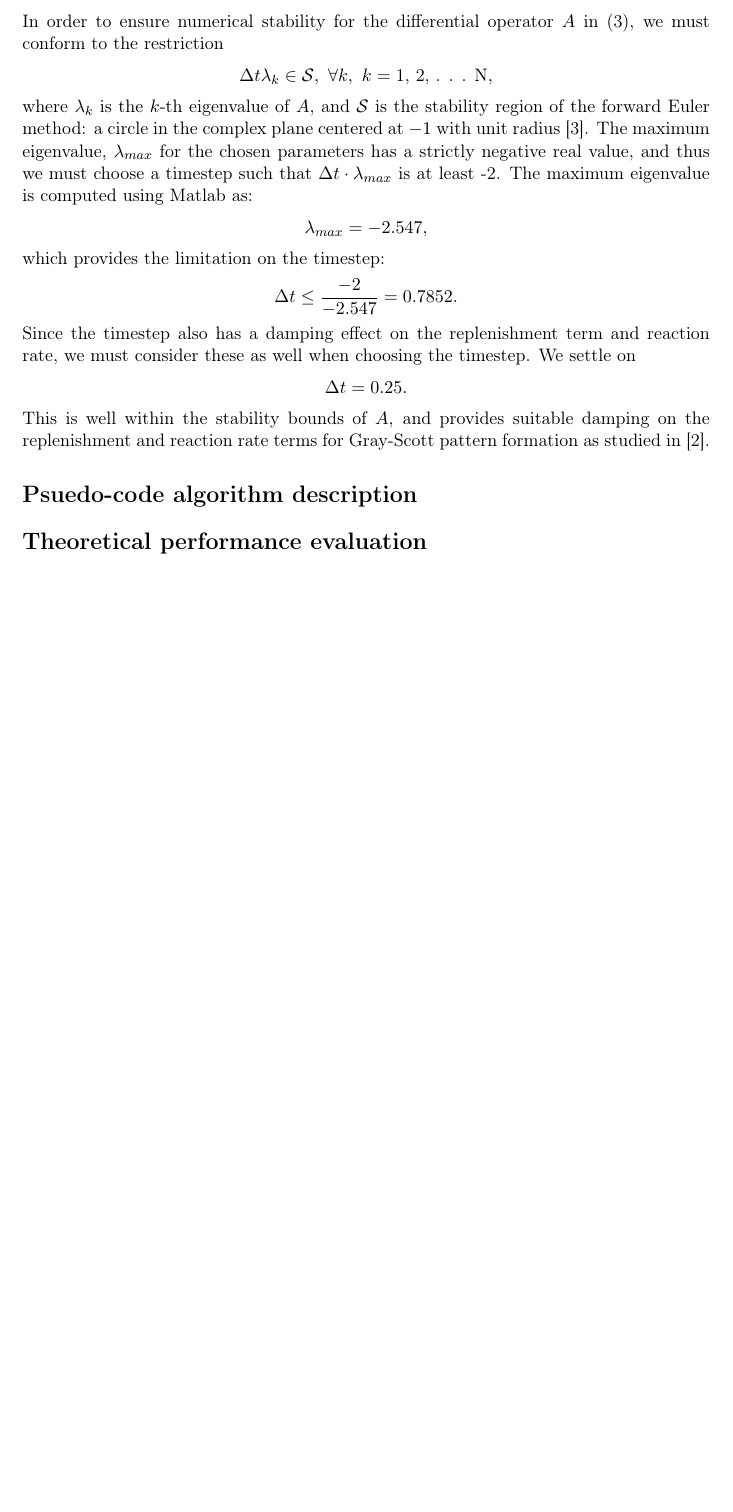
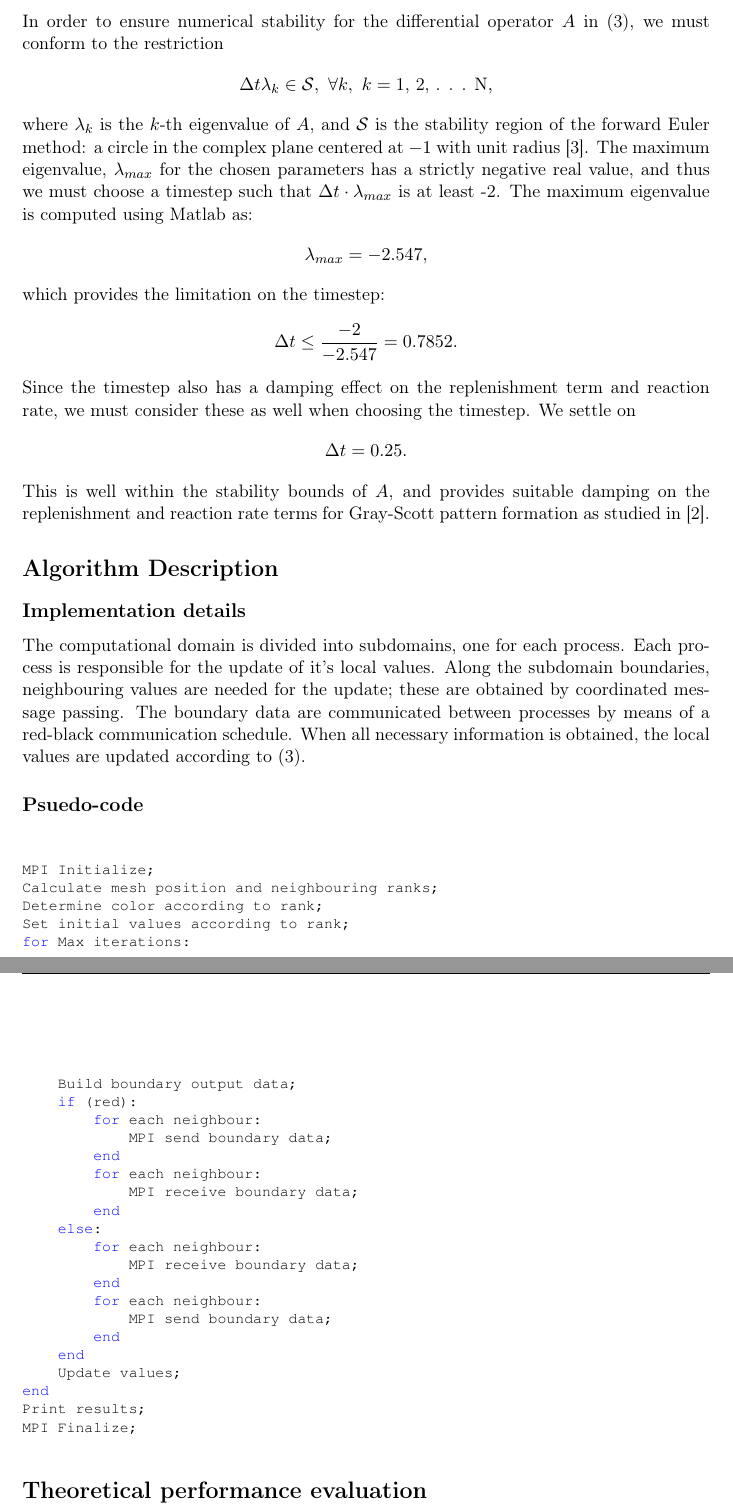
Before and after one commit to JERidenour/diff_reac_sys, a LaTeX document (report.tex, which reads mcode.sty): part of page 3 of 3 before the commit and two parts of pages 3 and 4 of 4 after it, the two joined at a grey line, cut so that both start at the same text, the shorter picture padded with empty space. Compiled offline with pdfLaTeX.

Commit message:
algorithm description, pseudocode

```diff
--- /dev/null
+++ b/mcode.sty
@@ -0,0 +1,290 @@
+%%
+%%   This is file `mcode.sty'
+%%
+%%   It is supposed to help you easily include MATLAB source code
+%%   into LaTeX document,  but have it nicely highlighted, using
+%%   the great listings package.
+%%
+%%   PLEASE NOTE that this package does nothing but save you from
+%%   figuring out some configurations  in setting up the LISTINGS
+%%   package. ALL the work is done by that package!  Thus, please
+%%   refer your questions to the listings package documentation.
+%%
+%%   Usage: You have three ways of including your MATLAB code. As
+%%   environment,  as inline object and directly from an external
+%%   file.
+%%
+%%   1) Environment:
+%%
+%%          \begin{lstlisting}
+%%             YOUR CODE HERE
+%%          \end{lstlisting}
+%%
+%%
+%%   2) Inline object*:
+%%
+%%          Bla bla \mcode{CODEFRAGMENT} bla bla.
+%%
+%%
+%%   3) Include external file (in environment form)
+%%
+%%          \lstinputlisting{YOUR-FILE.m}
+%%
+%%
+%%   For your convenience this package has the following options:
+%%
+%%   - bw  if you intend to print the document (highlighting done
+%%         via text formatting (bold, italic) and shades of gray)
+%%
+%%   - numbered  if you want line numbers
+%%
+%%   - autolinebreaks  if you want  the package to  automatically
+%%          wrap your  code.  This is buggy as it  may well break
+%%          break syntax and it  doesn't work well with comments.
+%%          You REALLY should wrap your code manually.
+%%
+%%   - useliterate   if you want  some characters / relations  in
+%%          your code to be replace with something more readable.
+%%          Example: ~= becomes $\neq$, >= becomes $\geq$,  delta
+%%          becomes $\delta$ and so on.
+%%
+%%   - framed  if you want a frame  around the source code blocks
+%%
+%%   - final  if you have  ``gloablly'' set the draft option, the
+%%         listings package will  not output the code at all.  to
+%%         force it to  do so anyway,  load this package with the
+%%         final option (passes the ``final'' on to listings).
+%%
+%%   For example, you may use \usepackage[numbered,framed]{mcode}
+%%   in your document preamble.
+%%
+%%   * If you want to place  some inline code in a footnote,  use
+%%   \mcodefn{} instead (this will reduce the font size a bit).
+%%
+%%   Note:  Inside code blocks you  can escape to LaTeX text mode
+%%   using §...§.  For ex. §text and some math: $x^2$§,  which is
+%%   especially  useful  in comments  for putting  nicely typeset
+%%   equations etc.  To get the same  colour/style as in the rest
+%%   of the comment use \mcommentfont, i.e. §\mcommentfont $x^2$§
+%%
+%%   To change the font used,  edit the first line in the "custo-
+%%   mise below" section.  And feel free to  edit other things as
+%%   well.  Refer to the documentation of the listings package to
+%%   see what  else you could do.  If an extra small font  is re-
+%%   quired,  use  {\fontfamily{pcr}\fontsize{3}{4.6}\selectfont}
+%%   in the definition of \lstbasicfont.
+%%
+%%   Author:
+%%      Florian Knorn | florian@knorn.org | www.florian-knorn.com
+%%
+%%   Version history:
+%%      2.4  --  Added \mcodefn{} command (thanks Tony Almeida)
+%%      2.3  --  More keywords (thanks Dominik Wild!)
+%%      2.2  --  Bugfix (thanks Willi Gerbig!)
+%%      2.1  --  Finally automatic detection between end and end
+%%      2.0  --  New options for line breaking and literate prog.
+%%      1.8  --  Fixed typo in documentation regarding §...§
+%%      1.7  --  Added MATLAB block comment syntax %{ ...... %}
+%%      1.6  --  Added some infos, dealing with keyword ``end''
+%%      1.5  --  Tweaked check to see wether textcomp is loaded
+%%      1.4  --  Fixed misconfig (mathescape now set to false)
+%%      1.3  --  Purely cosmetic (tabs replaced by spaces)
+%%      1.2  --  Added \lstset{showstringspaces=false}
+%%      1.1  --  Added \mcode command and [final] option
+%%      1.0  --  Release
+
+
+%%%%%%%%%%%%%%%%%%%%%%%%%%%%%%%%%%%%%%%%%%%%%%%%%%%%%%%%%%%%%%%%%
+%              D O N ' T    T O U C H    T H I S                %
+%%%%%%%%%%%%%%%%%%%%%%%%%%%%%%%%%%%%%%%%%%%%%%%%%%%%%%%%%%%%%%%%%
+\def\fileversion{2.4}
+\def\filedate{2013/11/05}
+
+\typeout{-- Package: `mcode' \fileversion\space <\filedate> --}
+\NeedsTeXFormat{LaTeX2e}
+\ProvidesPackage{mcode}[\filedate\space\fileversion]
+
+% for bw-option
+\newif\ifbw
+\DeclareOption{bw}{\bwtrue}
+
+% numbered option
+\newif\ifnumbered
+\DeclareOption{numbered}{\numberedtrue}
+
+% final option
+\newif\iffinal
+\DeclareOption{final}{\finaltrue}
+
+% autolinebreaks option
+\newif\ifautolinebreaks
+\DeclareOption{autolinebreaks}{\autolinebreakstrue}
+
+% literate programming (replace certain characters/relations
+\newif\ifuseliterate
+\DeclareOption{useliterate}{\useliteratetrue}
+
+% framed option
+\newif\ifframed
+\DeclareOption{framed}{\framedtrue}
+
+\DeclareOption*{% default
+  \PackageWarning{mcode}{Unknown option `\CurrentOption' !}%
+}
+\ProcessOptions
+
+\ifbw\typeout{ - settings optimized for printing (bw formating)}
+\else\typeout{ - settings optimized for display (colour formating)}\fi
+\ifnumbered\typeout{ - line numbering enabled}\else\fi
+\ifuseliterate\typeout{ - literate programming (character replacements) enabled}\else\fi
+\ifautolinebreaks\typeout{ - automatic line breaking enabled (careful, buggy!)}\else\fi
+\ifframed\typeout{ - framed listings}\else\fi
+
+% This command allows you to typeset syntax highlighted Matlab
+% code ``inline''.  The font size \small seems to look best...
+\newcommand{\mcode}[1]{\lstinline[basicstyle=\lstbasicfont\small]|#1|}
+
+% Same, but for footnotes
+\newcommand{\mcodefn}[1]{\lstinline[basicstyle=\lstbasicfont\footnotesize]|#1|}
+
+% check if color command exists
+\ifx\color\undefined%
+  \RequirePackage{xcolor}%
+\fi
+
+% check if listings has been loaded
+\ifx\lstset\undefined%
+  \iffinal
+    \RequirePackage[final]{listings}
+  \else
+    \RequirePackage{listings}
+  \fi
+\fi
+
+% Check if textcomp has been loaded (this package is needed for
+% upright quotes '' (instead of typographic ones `´)...
+\ifx\textquotesingle\undefined%
+  \RequirePackage{textcomp}%
+\fi
+
+%%%%%%%%%%%%%%%%%%%%%%%%%%%%%%%%%%%%%%%%%%%%%%%%%%%%%%%%%%%%%%%%%
+%                C U S T O M I S E   B E L O W                  %
+%%%%%%%%%%%%%%%%%%%%%%%%%%%%%%%%%%%%%%%%%%%%%%%%%%%%%%%%%%%%%%%%%
+
+% ---------------------------------------------------------------------------------
+% default font
+\def\lstbasicfont{\fontfamily{pcr}\selectfont\footnotesize}
+
+% ---------------------------------------------------------------------------------
+% matlat languate definition
+\lstdefinelanguage{matlabfloz}{%
+  alsoletter={...},%
+  morekeywords={%                             % keywords
+  break,case,catch,continue,elseif,else,end,%
+    for,function,global,if,otherwise,persistent,%
+      return,switch,try,while,methods,properties,%
+        events,classdef,...},%
+  comment=[l]\%,                              % comments
+  morecomment=[l]...,                         % comments
+  morecomment=[s]{\%\{}{\%\}},                % block comments
+  morestring=[m]'                             % strings
+}[keywords,comments,strings]%
+
+% ---------------------------------------------------------------------------------
+% general definitions
+\lstset{%
+  basicstyle={\lstbasicfont},                 % set font
+  showstringspaces=false,                     % do not emphasize spaces in strings
+  tabsize=4,                                  % number of spaces of a TAB
+  mathescape=false,escapechar=§,              % escape to latex with §...§
+  upquote=true,                               % upright quotes
+  aboveskip={1.5\baselineskip},               % a bit of space above listings
+  columns=fixed                               % nice spacing
+}
+
+% ---------------------------------------------------------------------------------
+% define colours and styles
+\ifbw % use font formating and gray 'colors'
+	\def\mcommentfont{\color[gray]{.75}\itshape} %comments light gray and italic
+  \lstset{language=matlabfloz,                % use our version of highlighting
+    keywordstyle=\bfseries,                   % keywords in bold
+    commentstyle=\mcommentfont,               % comments
+    stringstyle=\color[gray]{0.5}             % strings darker gray
+  }
+\else% notbw => use colors : )
+	\def\mcommentfont{\color[rgb]{.133,.545,.133}} %comments in green
+  \lstset{language=matlabfloz,                % use our version of highlighting
+    keywordstyle=\color[rgb]{0,0,1},          % keywords in blue
+    commentstyle=\mcommentfont,               % comments
+    stringstyle=\color[rgb]{.627,.126,.941}   % strings in purple
+  }
+\fi%bw
+
+% ---------------------------------------------------------------------------------
+% automatic line breaking --- warning, this is buggy and
+% doesn't break comments correctly!
+\ifautolinebreaks
+	\newsavebox{\lbreakdots}\sbox{\lbreakdots}{\lstbasicfont\mcommentfont...}
+	\lstset{breaklines=true,breakatwhitespace=true,prebreak=\usebox{\lbreakdots}}
+\fi
+
+% ---------------------------------------------------------------------------------
+% literate replacements
+% the following is for replacing some matlab relations like >= or ~=
+% by the corresponding LaTeX symbols, which are much easier to read ...
+\ifuseliterate
+	\lstset{%
+		literate=%
+			{~}{{$\neg$}}1 %               \neg
+			{<=}{{\tiny$\leq$}}1 %         \leq
+			{>=}{{\tiny$\geq$}}1 %         \geq
+			{~=}{{\tiny$\neq$}}1 %         \neq
+			{delta}{{\tiny$\Delta$}}1 %    \Delta
+			{(end)}{\lstbasicfont (end)}{5} % black ``end'' when indexing last vector element
+			{({ }end)}{\lstbasicfont ({ }end)}{6}
+			{(end{ })}{\lstbasicfont (end{ })}{6}
+			{({ }end{ })}{\lstbasicfont ({ }end{ })}{7}
+			{:end}{\lstbasicfont :end}{4}
+			{:{ }end}{\lstbasicfont :{ }end}{5}
+			{end:}{\lstbasicfont end:}{4}
+			{end{ }:}{\lstbasicfont end{ }:}{5}
+			{,end}{\lstbasicfont ,end}{4}
+			{,{ }end}{\lstbasicfont ,{ }end}{5}
+	}
+\else
+	\lstset{%
+		literate=%
+			{(end)}{\lstbasicfont (end)}{5} % black ``end'' when indexing last vector element
+			{({ }end)}{\lstbasicfont ({ }end)}{6}
+			{(end{ })}{\lstbasicfont (end{ })}{6}
+			{({ }end{ })}{\lstbasicfont ({ }end{ })}{7}
+			{:end}{\lstbasicfont :end}{4}
+			{:{ }end}{\lstbasicfont :{ }end}{5}
+			{end:}{\lstbasicfont end:}{4}
+			{end{ }:}{\lstbasicfont end{ }:}{5}
+			{,end}{\lstbasicfont ,end}{4}
+			{,{ }end}{\lstbasicfont ,{ }end}{5}
+	}
+\fi%literates
+
+% ---------------------------------------------------------------------------------
+% line numbering
+\ifnumbered% numbered option
+  \lstset{%
+    numbersep=3mm, numbers=left, numberstyle=\tiny, % number style
+  }
+\fi
+
+\ifframed%   framed option
+  \lstset{%
+    frame=single,                             % frame
+  }
+  \ifnumbered%
+    \lstset{%
+      framexleftmargin=6mm, xleftmargin=6mm   % tweak margins
+    }
+  \fi
+\fi
+
+\endinput
+%% End of file `mcode.sty'.
--- a/report.tex
+++ b/report.tex
@@ -11,6 +11,7 @@
 %\usepackage[]{mcode}
 \usepackage{pdfpages}
 \usepackage{caption}
+\usepackage{mcode}
 \captionsetup[table]{skip=10pt}
 
  \newcommand{\ba}[1]{\begin{align*}    #1    \end{align*}}
@@ -89,5 +90,36 @@ Since the timestep also has a damping effect on the replenishment term and react
 }
 This is well within the stability bounds of $A$, and provides suitable damping on the replenishment and reaction rate terms for Gray-Scott pattern formation as studied in \cite{Wang}.
 
-\section*{Psuedo-code algorithm description}
+\section*{Algorithm Description}
+\subsection*{Implementation details}
+The computational domain is divided into subdomains, one for each process.  Each process is responsible for the update of it's local values.  Along the subdomain boundaries, neighbouring values are needed for the update; these are obtained by coordinated message passing.  The boundary data are communicated between processes by means of a red-black communication schedule.  When all necessary information is obtained, the local values are updated according to (\ref{eq:discrete_system}).
+
+\subsection*{Psuedo-code}
+\begin{lstlisting}
+MPI Initialize;
+Calculate mesh position and neighbouring ranks;
+Determine color according to rank;
+Set initial values according to rank;
+for Max iterations:
+	Build boundary output data;
+	if (red):
+		for each neighbour:
+			MPI send boundary data;
+		end
+		for each neighbour:
+			MPI receive boundary data;
+		end
+	else:
+		for each neighbour:
+			MPI receive boundary data;
+		end
+		for each neighbour:
+			MPI send boundary data;
+		end
+	end
+	Update values;
+end
+Print results;
+MPI Finalize;
+\end{lstlisting}
 \section*{Theoretical performance evaluation}
```
Also changed, not shown: report.pdf, report.tex (5 more changed lines).
